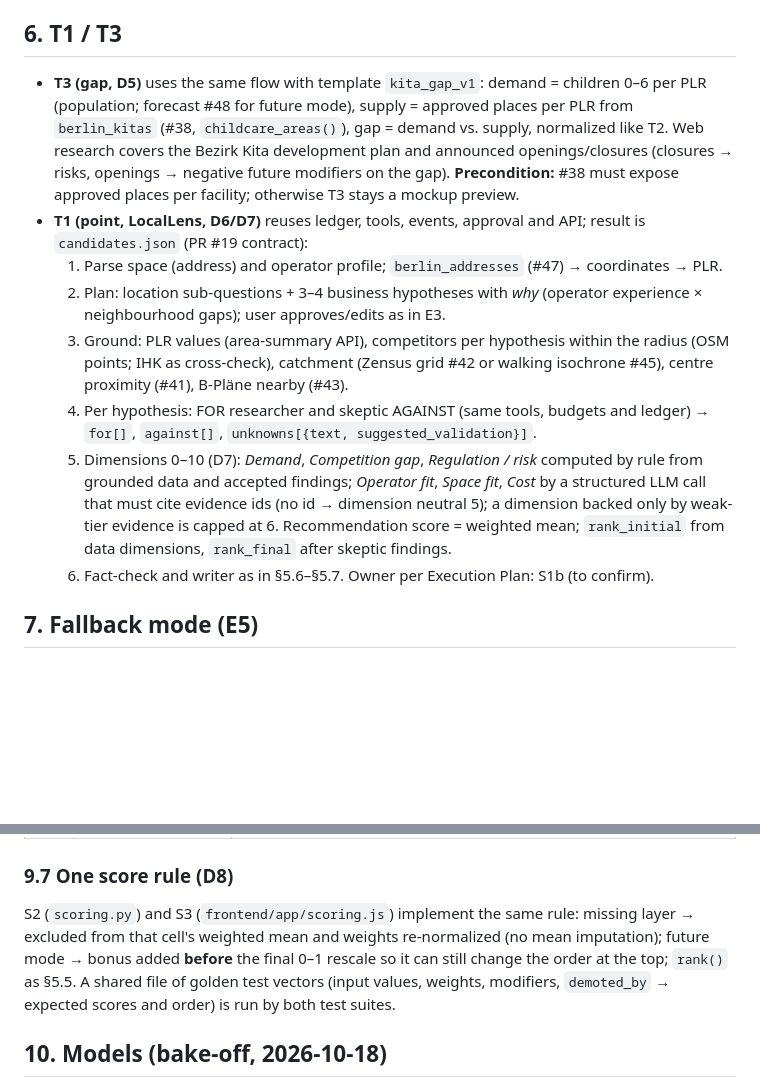
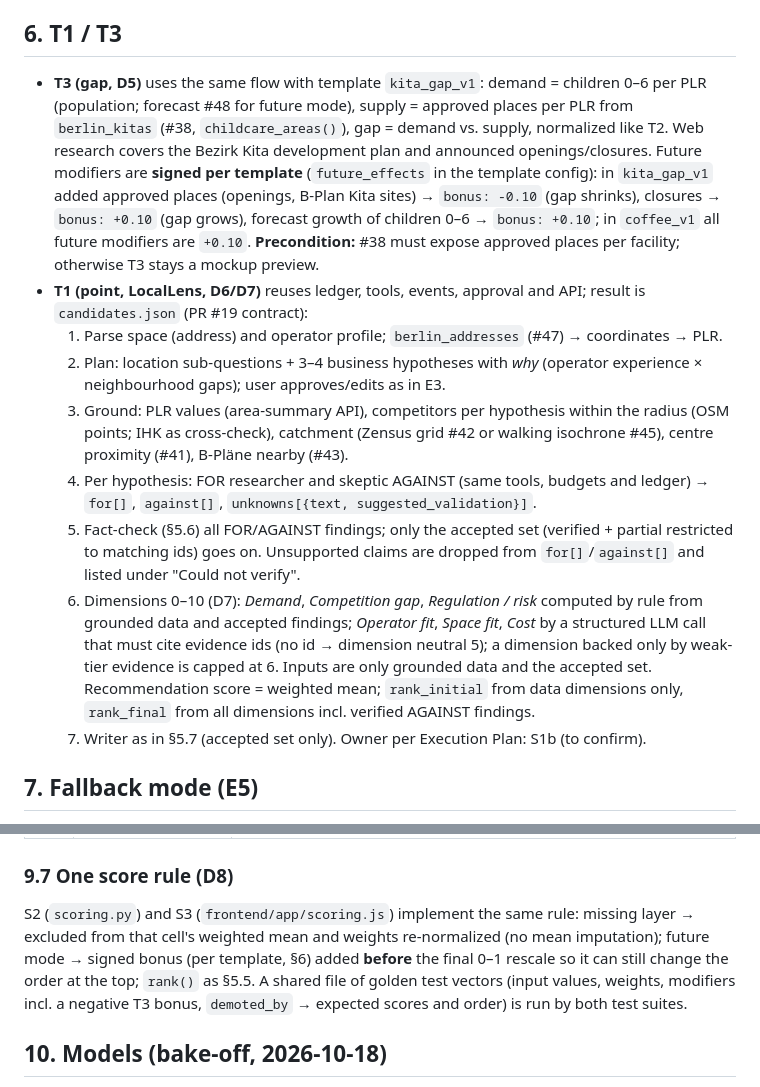
Before and after one commit to roger704/Risalite-hackathon, a Markdown page: docs/01_Architecture/Deep_Research_Spec.md, 2 parts joined by grey strips. Rendered like a GitHub page; blank space fills up the shorter version.

Commit message:
docs: fact-check T1 findings before dimension scoring; signed per-template future modifiers for T3
Co-Authored-By: Devin AI <158243242+devin-ai-integration[bot]@users.noreply.github.com>

```diff
--- a/docs/01_Architecture/Deep_Research_Spec.md
+++ b/docs/01_Architecture/Deep_Research_Spec.md
@@ -233,14 +233,15 @@ Runs twice: (1) on all research findings and dataset entries before merge, (2) o
 
 ## 6. T1 / T3
 
-- **T3 (gap, D5)** uses the same flow with template `kita_gap_v1`: demand = children 0–6 per PLR (population; forecast #48 for future mode), supply = approved places per PLR from `berlin_kitas` (#38, `childcare_areas()`), gap = demand vs. supply, normalized like T2. Web research covers the Bezirk Kita development plan and announced openings/closures (closures → risks, openings → negative future modifiers on the gap). **Precondition:** #38 must expose approved places per facility; otherwise T3 stays a mockup preview.
+- **T3 (gap, D5)** uses the same flow with template `kita_gap_v1`: demand = children 0–6 per PLR (population; forecast #48 for future mode), supply = approved places per PLR from `berlin_kitas` (#38, `childcare_areas()`), gap = demand vs. supply, normalized like T2. Web research covers the Bezirk Kita development plan and announced openings/closures. Future modifiers are **signed per template** (`future_effects` in the template config): in `kita_gap_v1` added approved places (openings, B-Plan Kita sites) → `bonus: -0.10` (gap shrinks), closures → `bonus: +0.10` (gap grows), forecast growth of children 0–6 → `bonus: +0.10`; in `coffee_v1` all future modifiers are `+0.10`. **Precondition:** #38 must expose approved places per facility; otherwise T3 stays a mockup preview.
 - **T1 (point, LocalLens, D6/D7)** reuses ledger, tools, events, approval and API; result is `candidates.json` (PR #19 contract):
   1. Parse space (address) and operator profile; `berlin_addresses` (#47) → coordinates → PLR.
   2. Plan: location sub-questions + 3–4 business hypotheses with *why* (operator experience × neighbourhood gaps); user approves/edits as in E3.
   3. Ground: PLR values (area-summary API), competitors per hypothesis within the radius (OSM points; IHK as cross-check), catchment (Zensus grid #42 or walking isochrone #45), centre proximity (#41), B-Pläne nearby (#43).
   4. Per hypothesis: FOR researcher and skeptic AGAINST (same tools, budgets and ledger) → `for[]`, `against[]`, `unknowns[{text, suggested_validation}]`.
-  5. Dimensions 0–10 (D7): *Demand*, *Competition gap*, *Regulation / risk* computed by rule from grounded data and accepted findings; *Operator fit*, *Space fit*, *Cost* by a structured LLM call that must cite evidence ids (no id → dimension neutral 5); a dimension backed only by weak-tier evidence is capped at 6. Recommendation score = weighted mean; `rank_initial` from data dimensions, `rank_final` after skeptic findings.
-  6. Fact-check and writer as in §5.6–§5.7. Owner per Execution Plan: S1b (to confirm).
+  5. Fact-check (§5.6) all FOR/AGAINST findings; only the accepted set (verified + partial restricted to matching ids) goes on. Unsupported claims are dropped from `for[]`/`against[]` and listed under "Could not verify".
+  6. Dimensions 0–10 (D7): *Demand*, *Competition gap*, *Regulation / risk* computed by rule from grounded data and accepted findings; *Operator fit*, *Space fit*, *Cost* by a structured LLM call that must cite evidence ids (no id → dimension neutral 5); a dimension backed only by weak-tier evidence is capped at 6. Inputs are only grounded data and the accepted set. Recommendation score = weighted mean; `rank_initial` from data dimensions only, `rank_final` from all dimensions incl. verified AGAINST findings.
+  7. Writer as in §5.7 (accepted set only). Owner per Execution Plan: S1b (to confirm).
 
 ## 7. Fallback mode (E5)
 
@@ -324,7 +325,7 @@ Per D1 the Pydantic models in `backend/app/contracts` (PR #19: `api.Plan`/`Resea
 
 ### 9.7 One score rule (D8)
 
-S2 (`scoring.py`) and S3 (`frontend/app/scoring.js`) implement the same rule: missing layer → excluded from that cell's weighted mean and weights re-normalized (no mean imputation); future mode → bonus added **before** the final 0–1 rescale so it can still change the order at the top; `rank()` as §5.5. A shared file of golden test vectors (input values, weights, modifiers, `demoted_by` → expected scores and order) is run by both test suites.
+S2 (`scoring.py`) and S3 (`frontend/app/scoring.js`) implement the same rule: missing layer → excluded from that cell's weighted mean and weights re-normalized (no mean imputation); future mode → signed bonus (per template, §6) added **before** the final 0–1 rescale so it can still change the order at the top; `rank()` as §5.5. A shared file of golden test vectors (input values, weights, modifiers incl. a negative T3 bonus, `demoted_by` → expected scores and order) is run by both test suites.
 
 ## 10. Models (bake-off, 2026-10-18)
 
```
